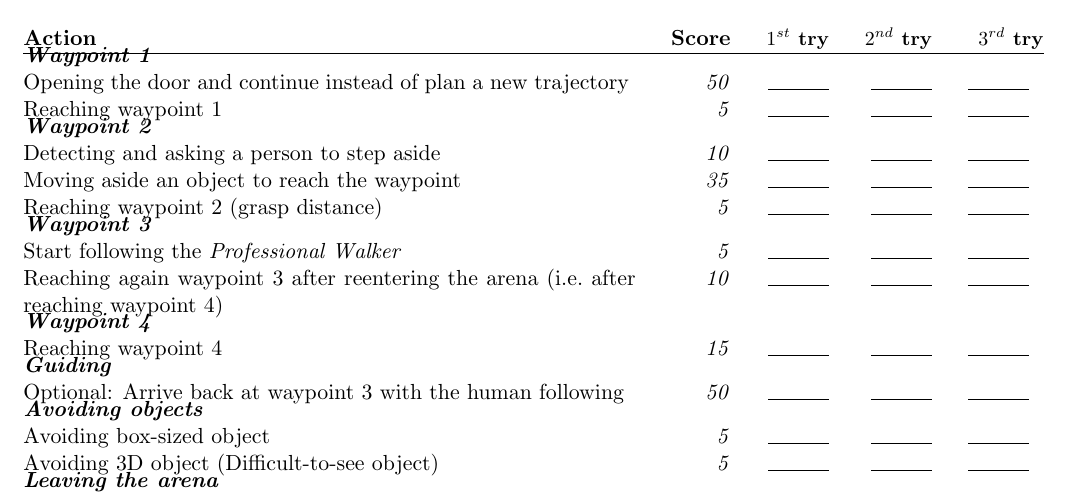
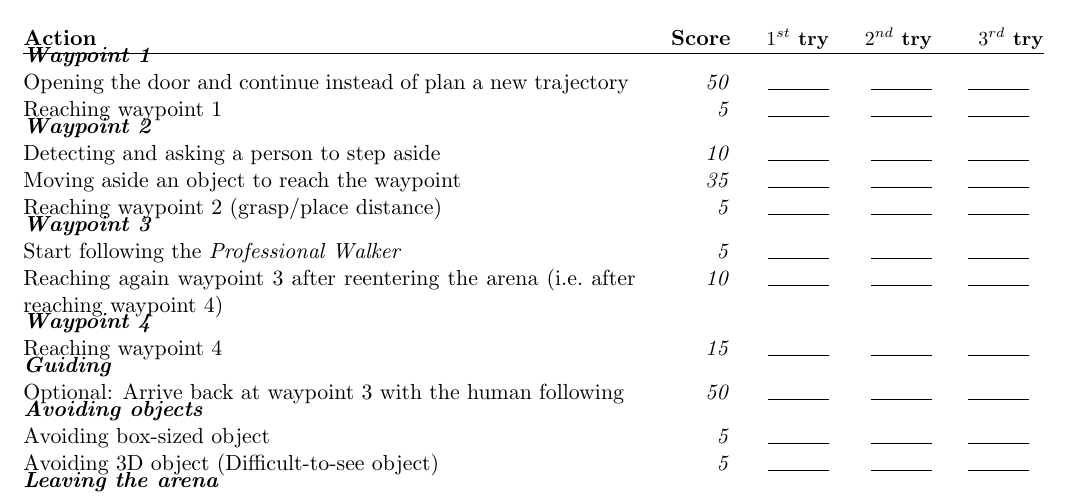
Before and after one commit to RoboCupAtHome/RuleBook, a LaTeX book (score_sheets.tex, which reads scoresheets/Navigation.tex): part of page 7 of 15, cut so that both start at the same text. Compiled offline with pdfLaTeX.

Commit message:
#132 Allow alternative path for waypoint 2

```diff
--- a/scoresheets/Navigation.tex
+++ b/scoresheets/Navigation.tex
@@ -10,7 +10,7 @@ The maximum time for this test is 5 minutes, 5 more for the optional guiding-pha
 	\scoreheading{Waypoint 2}
 	\scoreitem{10}{Detecting and asking a person to step aside}
 	\scoreitem{35}{Moving aside an object to reach the waypoint}
-	\scoreitem{5}{Reaching waypoint 2 (grasp distance)}
+	\scoreitem{5}{Reaching waypoint 2 (grasp/place distance)}
 
 	\scoreheading{Waypoint 3}
 	\scoreitem{5}{Start following the \textit{Professional Walker}}
```
Also changed, not shown: 1 other file.
